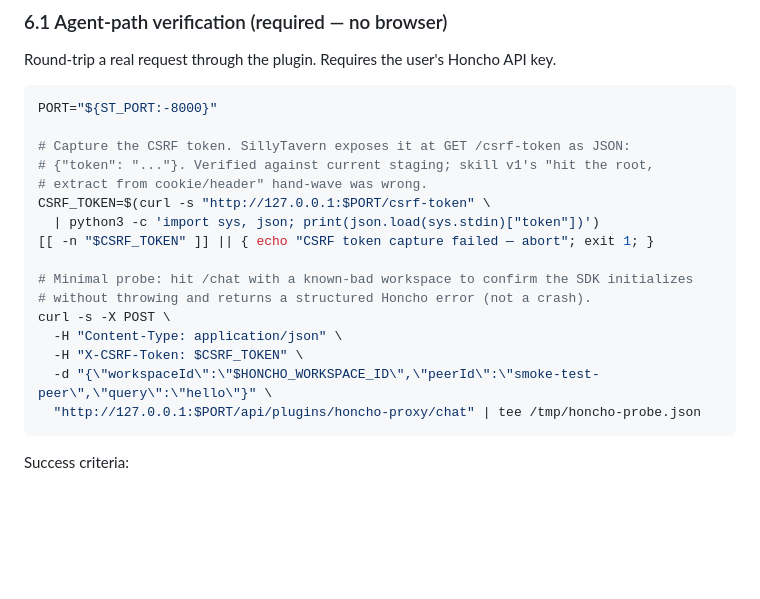
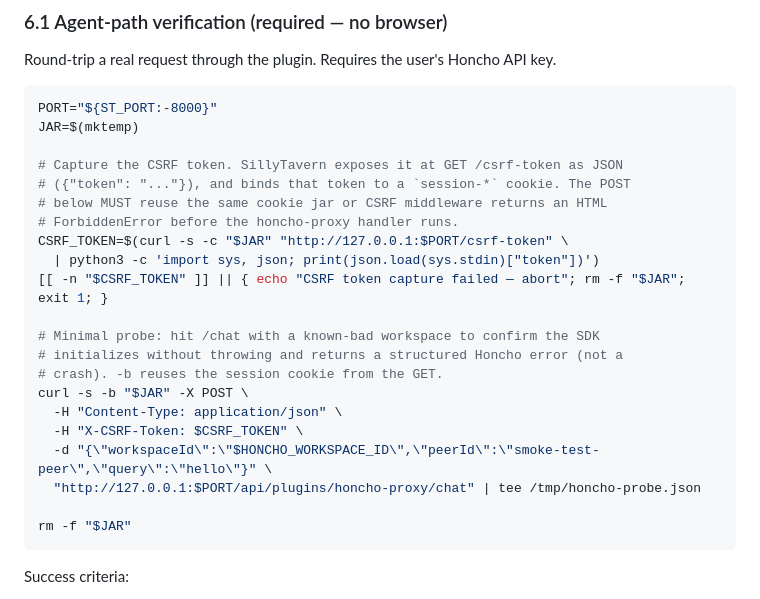
Before and after one commit to plastic-labs/sillytavern-honcho, a Markdown page: skills/setup/SKILL.md, the part around the change. GitHub-like rendering; blank space fills up the shorter version.

Commit message:
docs: SKILL.md Phase 6.1 — share cookie jar across CSRF GET + POST (DEV-1417)
Test 2 re-run surfaced that the prior fix (adding a real GET /csrf-token
call) only solved half the Phase 6.1 problem. SillyTavern binds the CSRF
token to a session-* cookie — without `curl -c/-b` sharing the cookie jar
between the GET and the POST, the POST arrives without the session cookie
and CSRF middleware returns an HTML ForbiddenError before the honcho-proxy
handler runs.

Fix: mktemp a cookie jar, `-c "$JAR"` on the GET, `-b "$JAR"` on the POST,
rm at the end. Subagent verified the POST now reaches the proxy and
returns the expected structured {"error":"Honcho API key not configured..."}
JSON at HTTP 403.

````diff
--- a/skills/setup/SKILL.md
+++ b/skills/setup/SKILL.md
@@ -277,21 +277,26 @@ Round-trip a real request through the plugin. Requires the user's Honcho API key
 
 ```bash
 PORT="${ST_PORT:-8000}"
+JAR=$(mktemp)
 
-# Capture the CSRF token. SillyTavern exposes it at GET /csrf-token as JSON:
-# {"token": "..."}. Verified against current staging; skill v1's "hit the root,
-# extract from cookie/header" hand-wave was wrong.
-CSRF_TOKEN=$(curl -s "http://127.0.0.1:$PORT/csrf-token" \
+# Capture the CSRF token. SillyTavern exposes it at GET /csrf-token as JSON
+# ({"token": "..."}), and binds that token to a `session-*` cookie. The POST
+# below MUST reuse the same cookie jar or CSRF middleware returns an HTML
+# ForbiddenError before the honcho-proxy handler runs.
+CSRF_TOKEN=$(curl -s -c "$JAR" "http://127.0.0.1:$PORT/csrf-token" \
   | python3 -c 'import sys, json; print(json.load(sys.stdin)["token"])')
-[[ -n "$CSRF_TOKEN" ]] || { echo "CSRF token capture failed — abort"; exit 1; }
+[[ -n "$CSRF_TOKEN" ]] || { echo "CSRF token capture failed — abort"; rm -f "$JAR"; exit 1; }
 
-# Minimal probe: hit /chat with a known-bad workspace to confirm the SDK initializes
-# without throwing and returns a structured Honcho error (not a crash).
-curl -s -X POST \
+# Minimal probe: hit /chat with a known-bad workspace to confirm the SDK
+# initializes without throwing and returns a structured Honcho error (not a
+# crash). -b reuses the session cookie from the GET.
+curl -s -b "$JAR" -X POST \
   -H "Content-Type: application/json" \
   -H "X-CSRF-Token: $CSRF_TOKEN" \
   -d "{\"workspaceId\":\"$HONCHO_WORKSPACE_ID\",\"peerId\":\"smoke-test-peer\",\"query\":\"hello\"}" \
   "http://127.0.0.1:$PORT/api/plugins/honcho-proxy/chat" | tee /tmp/honcho-probe.json
+
+rm -f "$JAR"
 ```
 
 Success criteria:
````
